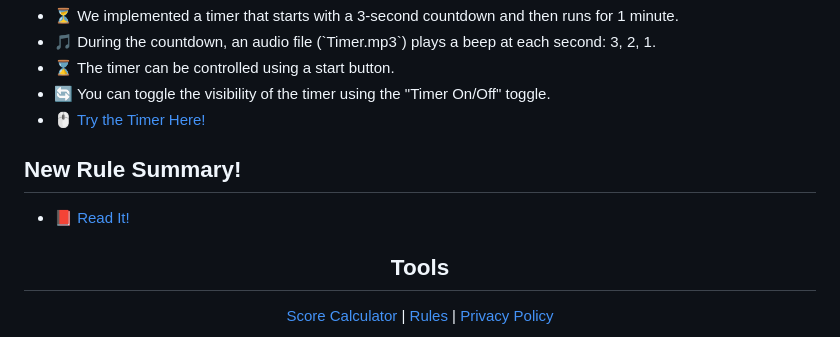
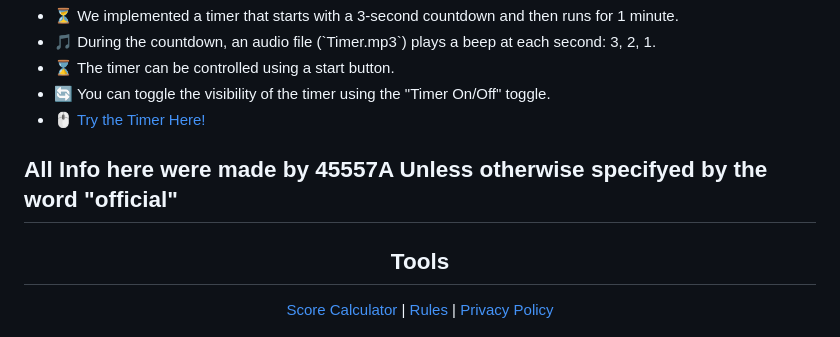
Before and after one commit to Lavadeg31/Vex_Iq, a Markdown page: README.md, the part around the change printed below. Rendered like a GitHub page.

```diff
--- a/README.md
+++ b/README.md
@@ -158,11 +158,7 @@
   <li>🔄 You can toggle the visibility of the timer using the "Timer On/Off" toggle.</li>
   <li>🖱️ <a href="https://lavadeg31.github.io/Vex_Iq/Calculator.html">Try the Timer Here!</a></li>
 </ul>
-
-<h2>New Rule Summary!</h2>
-<ul>
-  <li>📕 <a href="https://lavadeg31.github.io/Vex_Iq/Rules.html">Read It!</a></li>
-</ul>
+<h2>All Info here were made by 45557A Unless otherwise specifyed by the word "official"</h2>
 <div align="center">
   <h2>Tools</h2>
   <p>
```
Also changed, not shown: other parts of README.md (+1 -0 lines).
